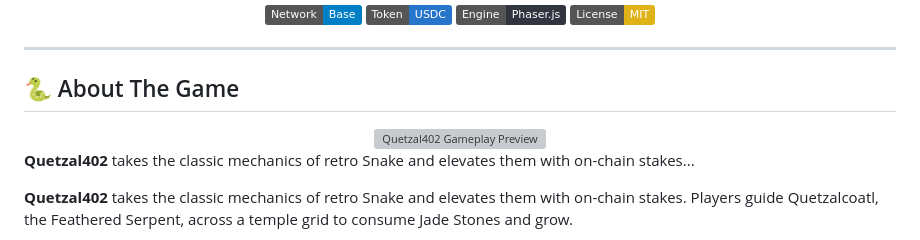
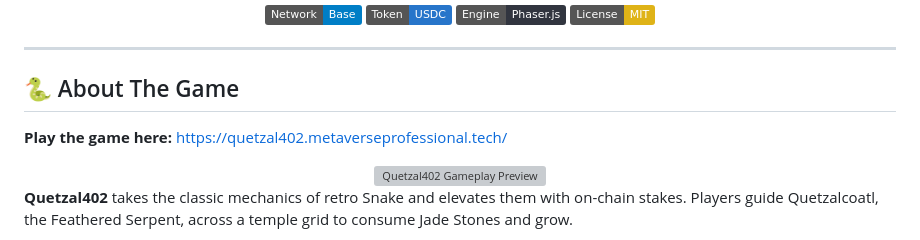
Before and after one commit to jegamboafuentes/quetzal402, a Markdown page: README.md, the part around the change. Drawn GitHub-style; badges without logos; grey boxes are pictures that could not be loaded.

```diff
--- a/README.md
+++ b/README.md
@@ -15,11 +15,11 @@
 
 ## 🐍 About The Game
 
+**Play the game here:** [https://quetzal402.metaverseprofessional.tech/](https://quetzal402.metaverseprofessional.tech/)
+
 <div align="center">
   <img src="https://github.com/jegamboafuentes/quetzal402/blob/main/quetzal402/public/assets/screenshotv1.png?raw=true" alt="Quetzal402 Gameplay Preview" width="700" />
 </div>
-
-**Quetzal402** takes the classic mechanics of retro Snake and elevates them with on-chain stakes...
 
 **Quetzal402** takes the classic mechanics of retro Snake and elevates them with on-chain stakes. Players guide Quetzalcoatl, the Feathered Serpent, across a temple grid to consume Jade Stones and grow.
 
```
